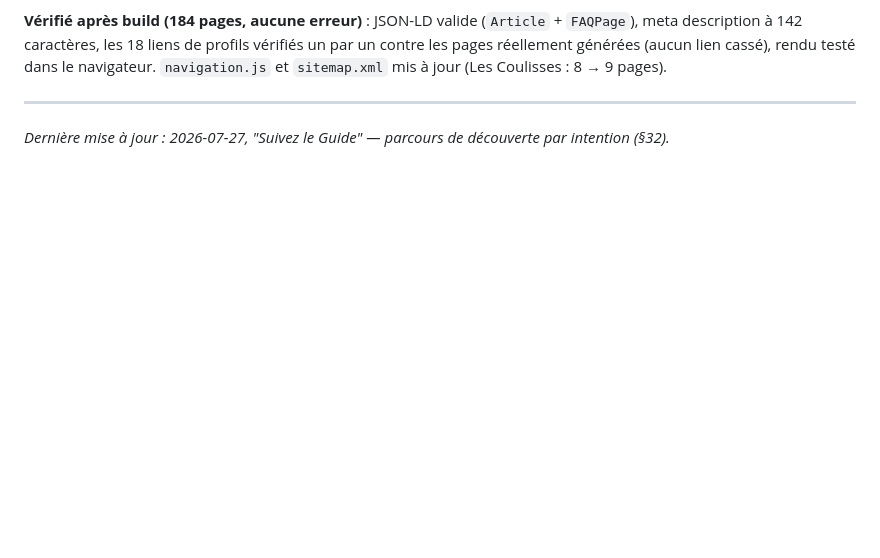
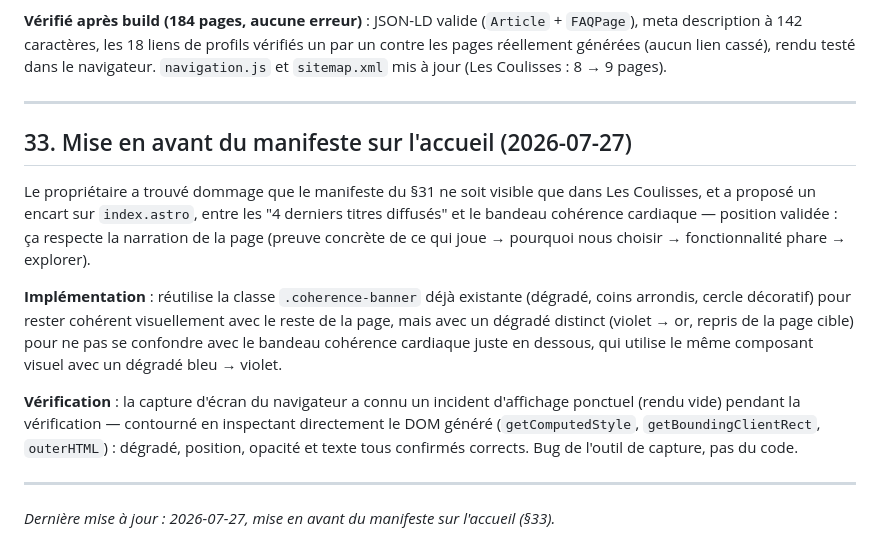
Before and after one commit to dactarus/radio-odyssey, a Markdown page: SEO_BLUEPRINT.md, the part around the change. Drawn GitHub-style; blank space fills up the shorter version.

Commit message:
Documenter la mise en avant du manifeste sur l'accueil
Ajoute la section §33 du lot précédent (commit 0c1f11e).

```diff
--- a/SEO_BLUEPRINT.md
+++ b/SEO_BLUEPRINT.md
@@ -849,4 +849,14 @@ Le propriétaire a proposé un article "Suivez le guide" pour tout comprendre de
 
 ---
 
-*Dernière mise à jour : 2026-07-27, "Suivez le Guide" — parcours de découverte par intention (§32).*
+## 33. Mise en avant du manifeste sur l'accueil (2026-07-27)
+
+Le propriétaire a trouvé dommage que le manifeste du §31 ne soit visible que dans Les Coulisses, et a proposé un encart sur `index.astro`, entre les "4 derniers titres diffusés" et le bandeau cohérence cardiaque — position validée : ça respecte la narration de la page (preuve concrète de ce qui joue → pourquoi nous choisir → fonctionnalité phare → explorer).
+
+**Implémentation** : réutilise la classe `.coherence-banner` déjà existante (dégradé, coins arrondis, cercle décoratif) pour rester cohérent visuellement avec le reste de la page, mais avec un dégradé distinct (violet → or, repris de la page cible) pour ne pas se confondre avec le bandeau cohérence cardiaque juste en dessous, qui utilise le même composant visuel avec un dégradé bleu → violet.
+
+**Vérification** : la capture d'écran du navigateur a connu un incident d'affichage ponctuel (rendu vide) pendant la vérification — contourné en inspectant directement le DOM généré (`getComputedStyle`, `getBoundingClientRect`, `outerHTML`) : dégradé, position, opacité et texte tous confirmés corrects. Bug de l'outil de capture, pas du code.
+
+---
+
+*Dernière mise à jour : 2026-07-27, mise en avant du manifeste sur l'accueil (§33).*
```
